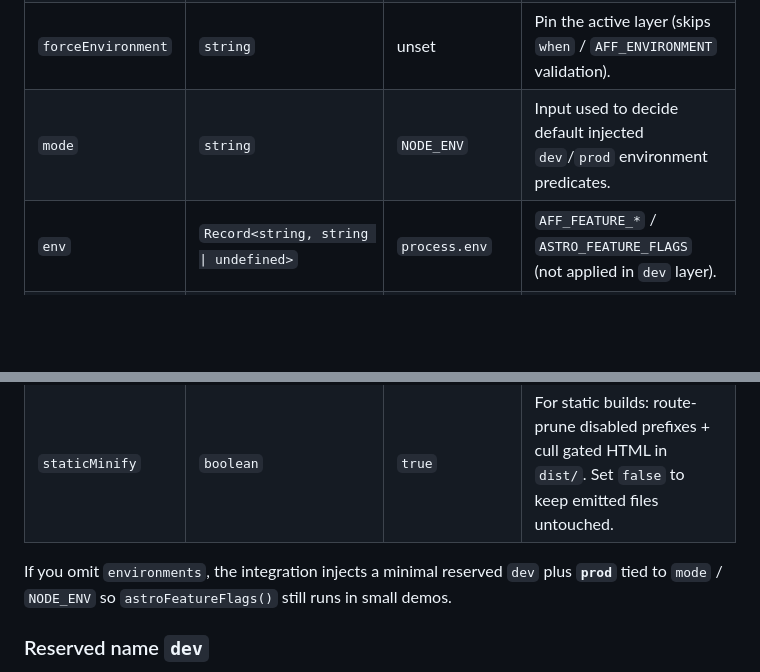
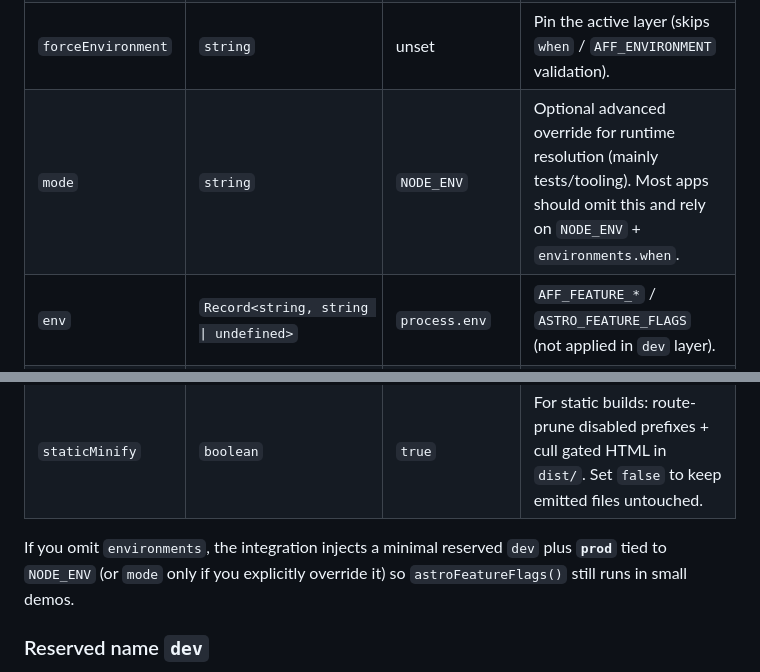
Before and after one commit to at-flux/astroflare, a Markdown page: packages/astro-feature-flags/README.md, 2 parts joined by grey strips. Rendered like a GitHub page; blank space fills up the shorter version.

Commit message:
docs(astro-feature-flags): clarify mode as advanced override
Adjust option docs so mode is presented as an optional tooling/test override while NODE_ENV and environments.when remain the primary runtime inputs.

```diff
--- a/packages/astro-feature-flags/README.md
+++ b/packages/astro-feature-flags/README.md
@@ -185,7 +185,7 @@ The dev toolbar changes client-side preview state only.
 | `configRoot`       | `string`                            | `process.cwd()` | Resolves relative `jsonConfigPath` values (root + per-environment).   |
 | `jsonConfigPath`   | `string`                            | unset           | Optional **root** JSON file merged after inline config (see merge order for per-environment files). |
 | `forceEnvironment` | `string`                          | unset           | Pin the active layer (skips `when` / `AFF_ENVIRONMENT` validation).   |
-| `mode`             | `string`                            | `NODE_ENV`      | Input used to decide default injected `dev`/`prod` environment predicates. |
+| `mode`             | `string`                            | `NODE_ENV`      | Optional advanced override for runtime resolution (mainly tests/tooling). Most apps should omit this and rely on `NODE_ENV` + `environments.when`. |
 | `env`              | `Record<string, string \| undefined>` | `process.env` | `AFF_FEATURE_*` / `ASTRO_FEATURE_FLAGS` (not applied in `dev` layer). |
 | `tokenNamespace`   | `string`                            | `'ff'`          | CSS var namespace (`--ff-c-*`).                                       |
 | `flags`            | `Record<string, FlagConfig>`        | `{}`            | Flag declarations.                                                    |
@@ -193,7 +193,7 @@ The dev toolbar changes client-side preview state only.
 | `css`              | `DevOutlineCssOptions`              | defaults        | Global badge/outline layout and styling.                              |
 | `staticMinify`     | `boolean`                           | `true`          | For static builds: route-prune disabled prefixes + cull gated HTML in `dist/`. Set `false` to keep emitted files untouched. |
 
-If you omit `environments`, the integration injects a minimal reserved `dev` plus **`prod`** tied to `mode` / `NODE_ENV` so `astroFeatureFlags()` still runs in small demos.
+If you omit `environments`, the integration injects a minimal reserved `dev` plus **`prod`** tied to `NODE_ENV` (or `mode` only if you explicitly override it) so `astroFeatureFlags()` still runs in small demos.
 
 ### Reserved name `dev`
 
```
